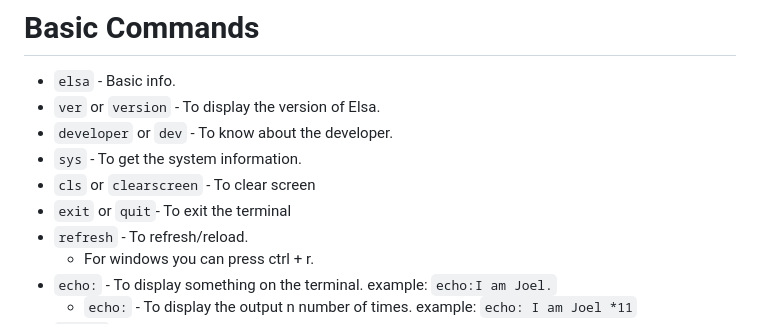
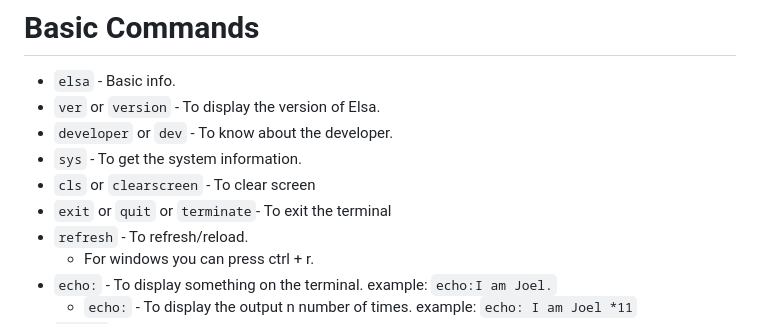
Before and after one commit to withinJoel/Elsa, a Markdown page: Documentation/Syntax.md, the part around the change. Rendered like a GitHub page.

```diff
--- a/Documentation/Syntax.md
+++ b/Documentation/Syntax.md
@@ -53,7 +53,7 @@
 * `developer` or `dev` - To know about the developer.
 * `sys` - To get the system information.
 * `cls` or `clearscreen` - To clear screen
-* `exit` or `quit`- To exit the terminal
+* `exit` or `quit` or `terminate`- To exit the terminal
 * `refresh` - To refresh/reload.
     * For windows you can press ctrl + r.
 * `echo:` - To display something on the terminal. example: `echo:I am Joel.`
```
